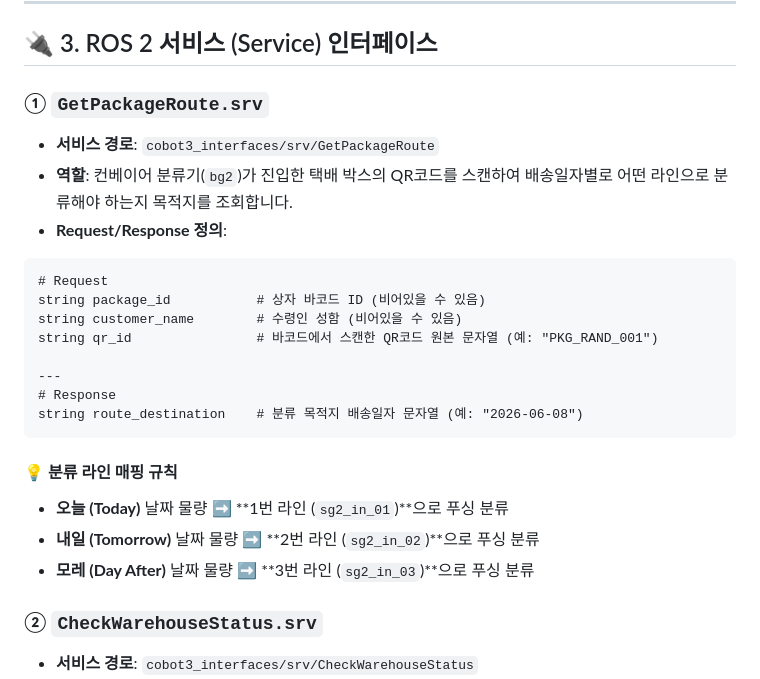
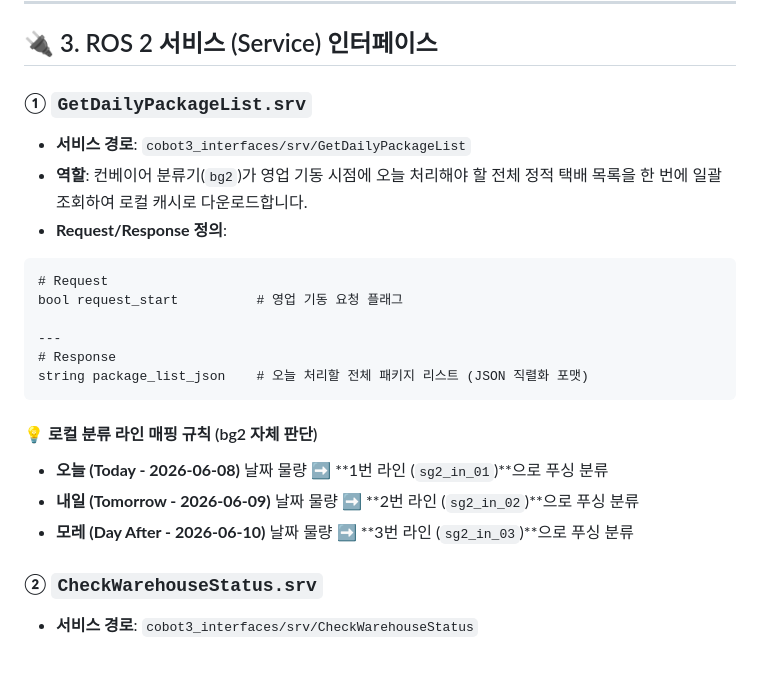
Before and after one commit to yjhyun0613/cobot3_ws, a Markdown page: ROBOT_AMR_INTEGRATION_GUIDE.md, the part around the change. Drawn GitHub-style; blank space fills up the shorter version.

````diff
--- a/ROBOT_AMR_INTEGRATION_GUIDE.md
+++ b/ROBOT_AMR_INTEGRATION_GUIDE.md
@@ -116,24 +116,22 @@ string last_packed_slot     # 직전에 포장 완료된 슬롯 번호 (예: "sl
 
 ## 🔌 3. ROS 2 서비스 (Service) 인터페이스
 
-### ① `GetPackageRoute.srv`
-* **서비스 경로**: `cobot3_interfaces/srv/GetPackageRoute`
-* **역할**: 컨베이어 분류기(`bg2`)가 진입한 택배 박스의 QR코드를 스캔하여 배송일자별로 어떤 라인으로 분류해야 하는지 목적지를 조회합니다.
+### ① `GetDailyPackageList.srv`
+* **서비스 경로**: `cobot3_interfaces/srv/GetDailyPackageList`
+* **역할**: 컨베이어 분류기(`bg2`)가 영업 기동 시점에 오늘 처리해야 할 전체 정적 택배 목록을 한 번에 일괄 조회하여 로컬 캐시로 다운로드합니다.
 * **Request/Response 정의**:
 ```text
 # Request
-string package_id           # 상자 바코드 ID (비어있을 수 있음)
-string customer_name        # 수령인 성함 (비어있을 수 있음)
-string qr_id                # 바코드에서 스캔한 QR코드 원본 문자열 (예: "PKG_RAND_001")
+bool request_start          # 영업 기동 요청 플래그
 
 ---
 # Response
-string route_destination    # 분류 목적지 배송일자 문자열 (예: "2026-06-08")
+string package_list_json    # 오늘 처리할 전체 패키지 리스트 (JSON 직렬화 포맷)
 ```
-#### 💡 분류 라인 매핑 규칙
-* **오늘 (Today)** 날짜 물량 ➡️ **1번 라인 (`sg2_in_01`)**으로 푸싱 분류
-* **내일 (Tomorrow)** 날짜 물량 ➡️ **2번 라인 (`sg2_in_02`)**으로 푸싱 분류
-* **모레 (Day After)** 날짜 물량 ➡️ **3번 라인 (`sg2_in_03`)**으로 푸싱 분류
+#### 💡 로컬 분류 라인 매핑 규칙 (bg2 자체 판단)
+* **오늘 (Today - 2026-06-08)** 날짜 물량 ➡️ **1번 라인 (`sg2_in_01`)**으로 푸싱 분류
+* **내일 (Tomorrow - 2026-06-09)** 날짜 물량 ➡️ **2번 라인 (`sg2_in_02`)**으로 푸싱 분류
+* **모레 (Day After - 2026-06-10)** 날짜 물량 ➡️ **3번 라인 (`sg2_in_03`)**으로 푸싱 분류
 
 ### ② `CheckWarehouseStatus.srv`
 * **서비스 경로**: `cobot3_interfaces/srv/CheckWarehouseStatus`
````
Also changed, not shown: SYSTEM_IMPROVEMENT_PLAN.md (+4 -3 lines).
